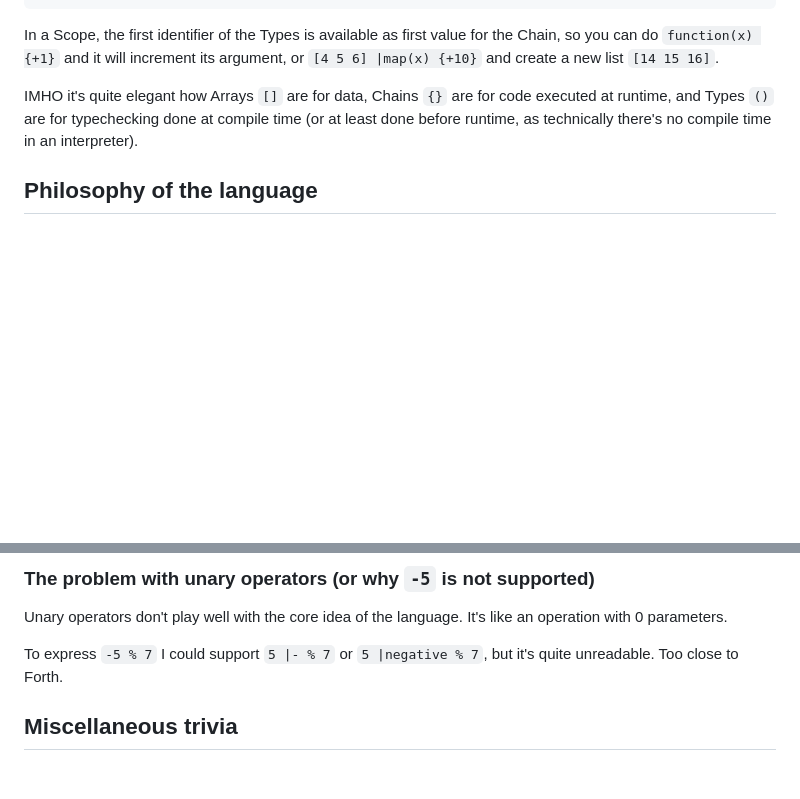
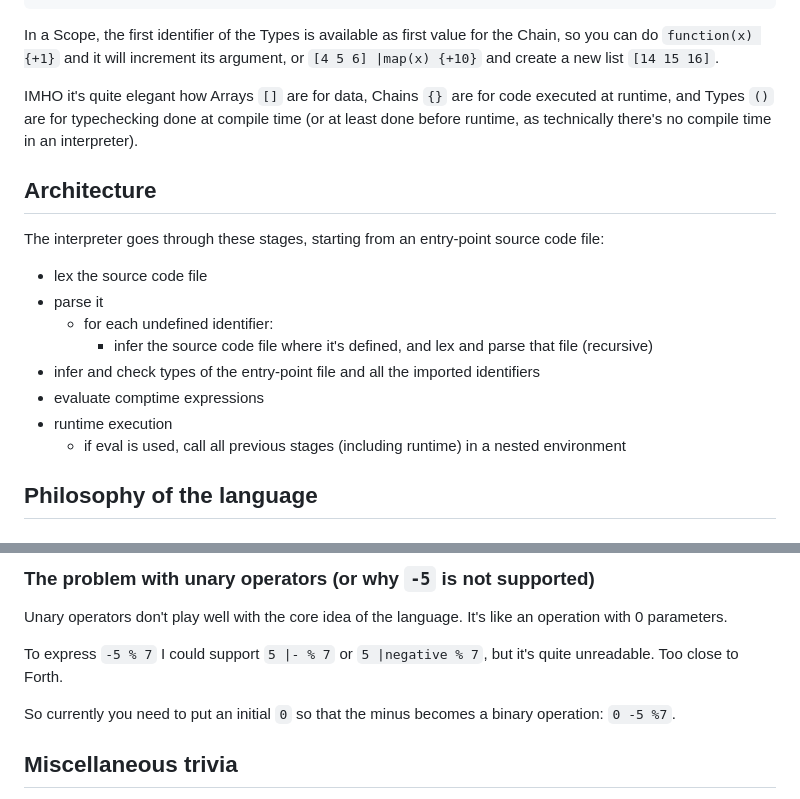
Before and after one commit to jmmut/pipes-rs, a Markdown page: readme.md, 2 parts joined by grey strips. Drawn GitHub-style; blank space fills up the shorter version.

Commit message:
add architecture docs

```diff
--- a/readme.md
+++ b/readme.md
@@ -145,6 +145,19 @@ executed at runtime, and Types `()` are for typechecking done at compile time
 (or at least done before runtime, as technically there's no compile time in an
 interpreter).
 
+## Architecture
+
+The interpreter goes through these stages, starting from an entry-point source code file:
+
+- lex the source code file
+- parse it
+  - for each undefined identifier:
+    - infer the source code file where it's defined, and lex and parse that file (recursive)
+- infer and check types of the entry-point file and all the imported identifiers
+- evaluate comptime expressions
+- runtime execution
+  - if eval is used, call all previous stages (including runtime) in a nested environment
+
 ## Philosophy of the language
 
 ### Most programs apply transformations to some value
@@ -203,6 +216,8 @@ operation with 0 parameters.
 To express `-5 % 7` I could support `5 |- % 7` or `5 |negative % 7`, but it's
 quite unreadable. Too close to Forth.
 
+So currently you need to put an initial `0` so that the minus becomes a binary operation: `0 -5 %7`.
+
 ## Miscellaneous trivia
 
 If you export the test coverage from RustRover into a .lcov file, you can generate a html report with `genhtml your_file.lcov`.
```
